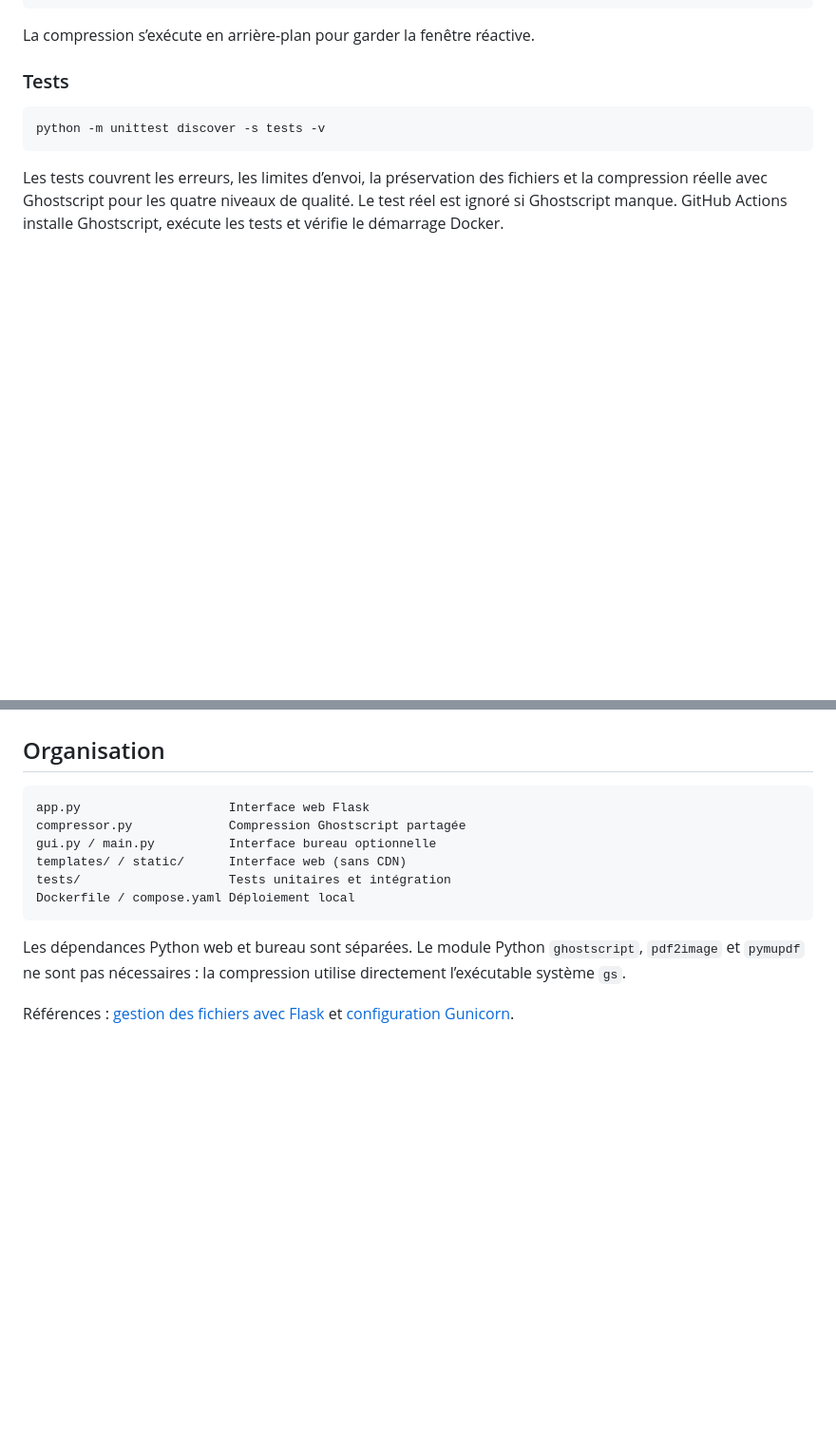
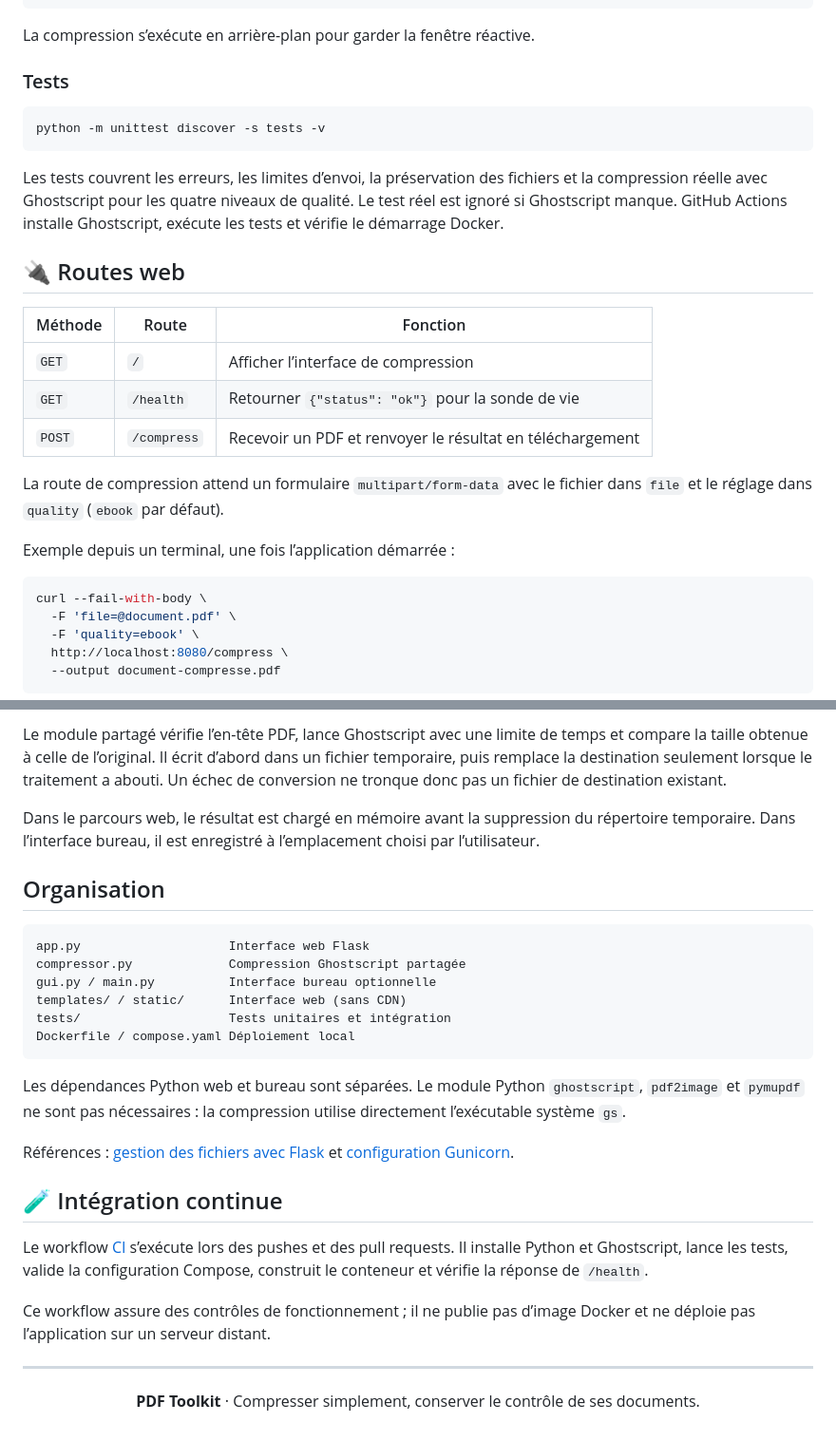
Before and after one commit to Juannpl/PDF-Toolkit, a Markdown page: README.md, 2 parts joined by grey strips. Shown at 95% size. Drawn GitHub-style; blank space fills up the shorter version.

````diff
--- a/README.md
+++ b/README.md
@@ -94,3 +140,23 @@ python -m unittest discover -s tests -v
 
 Les tests couvrent les erreurs, les limites d’envoi, la préservation des fichiers et la compression réelle avec Ghostscript pour les quatre niveaux de qualité. Le test réel est ignoré si Ghostscript manque. GitHub Actions installe Ghostscript, exécute les tests et vérifie le démarrage Docker.
 
+## 🔌 Routes web
+
+| Méthode | Route | Fonction |
+| --- | --- | --- |
+| `GET` | `/` | Afficher l’interface de compression |
+| `GET` | `/health` | Retourner `{"status": "ok"}` pour la sonde de vie |
+| `POST` | `/compress` | Recevoir un PDF et renvoyer le résultat en téléchargement |
+
+La route de compression attend un formulaire `multipart/form-data` avec le fichier dans `file` et le réglage dans `quality` (`ebook` par défaut).
+
+Exemple depuis un terminal, une fois l’application démarrée :
+
+```bash
+curl --fail-with-body \
+  -F 'file=@document.pdf' \
+  -F 'quality=ebook' \
+  http://localhost:8080/compress \
+  --output document-compresse.pdf
+```
+
@@ -97,3 +177,7 @@ Les tests couvrent les erreurs, les limites d’envoi, la préservation des fich
+Le module partagé vérifie l’en-tête PDF, lance Ghostscript avec une limite de temps et compare la taille obtenue à celle de l’original. Il écrit d’abord dans un fichier temporaire, puis remplace la destination seulement lorsque le traitement a abouti. Un échec de conversion ne tronque donc pas un fichier de destination existant.
+
+Dans le parcours web, le résultat est chargé en mémoire avant la suppression du répertoire temporaire. Dans l’interface bureau, il est enregistré à l’emplacement choisi par l’utilisateur.
+
 ## Organisation
 
 ```text
@@ -108,3 +192,17 @@ Dockerfile / compose.yaml Déploiement local
 Les dépendances Python web et bureau sont séparées. Le module Python `ghostscript`, `pdf2image` et `pymupdf` ne sont pas nécessaires : la compression utilise directement l’exécutable système `gs`.
 
 Références : [gestion des fichiers avec Flask](https://flask.palletsprojects.com/en/stable/patterns/fileuploads/) et [configuration Gunicorn](https://docs.gunicorn.org/en/stable/settings.html).
+
+
+## 🧪 Intégration continue
+
+Le workflow [CI](.github/workflows/ci.yml) s’exécute lors des pushes et des pull requests. Il installe Python et Ghostscript, lance les tests, valide la configuration Compose, construit le conteneur et vérifie la réponse de `/health`.
+
+Ce workflow assure des contrôles de fonctionnement ; il ne publie pas d’image Docker et ne déploie pas l’application sur un serveur distant.
+
+---
+
+<div align="center">
+
+**PDF Toolkit** · Compresser simplement, conserver le contrôle de ses documents.
+
````
Also changed, not shown: other parts of README.md (+63 -2 lines).
